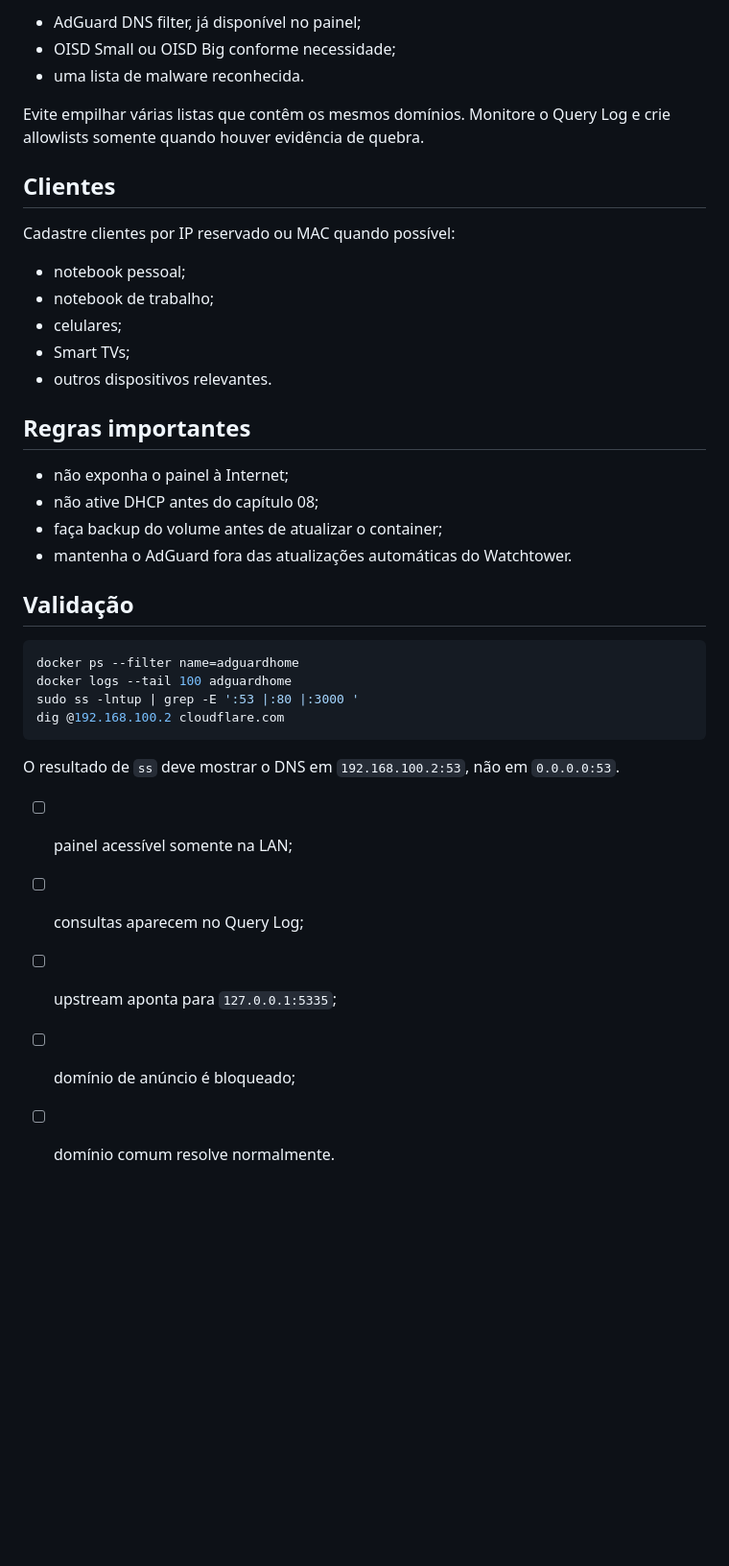
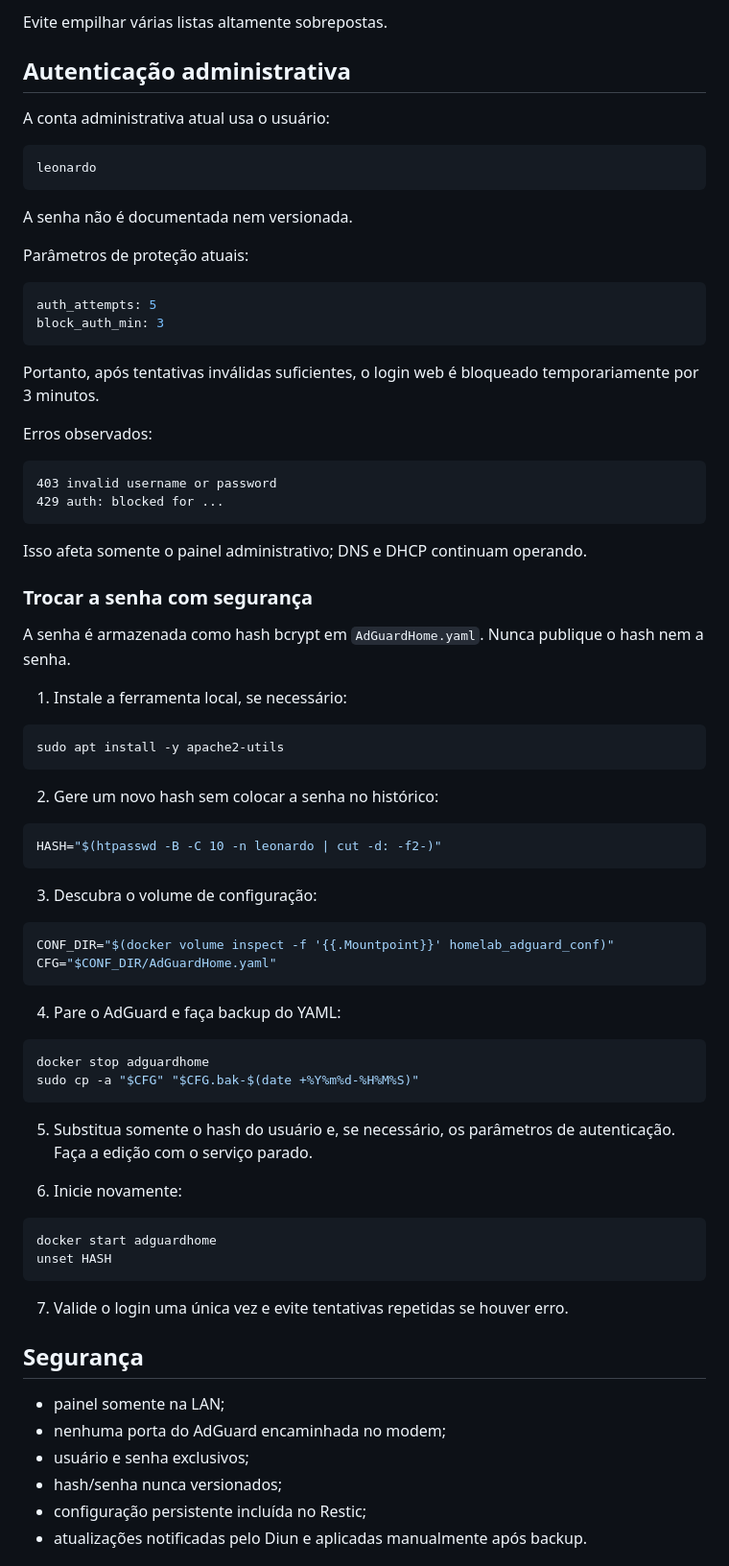
Before and after one commit to leonardodebs/homelab-infrastructure-server, a Markdown page: docs/06-AdGuardHome.md, the part around one of its changes. Shown at 96% size. Rendered like a GitHub page; blank space fills up the shorter version.

````diff
--- a/docs/06-AdGuardHome.md
+++ b/docs/06-AdGuardHome.md
@@ -83,40 +89,81 @@ Sugestão inicial:
 
-- AdGuard DNS filter, já disponível no painel;
-- OISD Small ou OISD Big conforme necessidade;
-- uma lista de malware reconhecida.
+Evite empilhar várias listas altamente sobrepostas.
 
-Evite empilhar várias listas que contêm os mesmos domínios. Monitore o Query Log e crie allowlists somente quando houver evidência de quebra.
+## Autenticação administrativa
 
-## Clientes
+A conta administrativa atual usa o usuário:
 
-Cadastre clientes por IP reservado ou MAC quando possível:
+```text
+leonardo
+```
 
-- notebook pessoal;
-- notebook de trabalho;
-- celulares;
-- Smart TVs;
-- outros dispositivos relevantes.
+A senha não é documentada nem versionada.
 
-## Regras importantes
+Parâmetros de proteção atuais:
 
-- não exponha o painel à Internet;
-- não ative DHCP antes do capítulo 08;
-- faça backup do volume antes de atualizar o container;
-- mantenha o AdGuard fora das atualizações automáticas do Watchtower.
+```yaml
+auth_attempts: 5
+block_auth_min: 3
+```
 
-## Validação
+Portanto, após tentativas inválidas suficientes, o login web é bloqueado temporariamente por 3 minutos.
+
+Erros observados:
+
+```text
+403 invalid username or password
+429 auth: blocked for ...
+```
+
+Isso afeta somente o painel administrativo; DNS e DHCP continuam operando.
+
+### Trocar a senha com segurança
+
+A senha é armazenada como hash bcrypt em `AdGuardHome.yaml`. Nunca publique o hash nem a senha.
+
+1. Instale a ferramenta local, se necessário:
 
 ```bash
-docker ps --filter name=adguardhome
-docker logs --tail 100 adguardhome
-sudo ss -lntup | grep -E ':53 |:80 |:3000 '
-dig @192.168.100.2 cloudflare.com
+sudo apt install -y apache2-utils
 ```
 
-O resultado de `ss` deve mostrar o DNS em `192.168.100.2:53`, não em `0.0.0.0:53`.
+2. Gere um novo hash sem colocar a senha no histórico:
 
-- [ ] painel acessível somente na LAN;
-- [ ] consultas aparecem no Query Log;
-- [ ] upstream aponta para `127.0.0.1:5335`;
-- [ ] domínio de anúncio é bloqueado;
-- [ ] domínio comum resolve normalmente.
+```bash
+HASH="$(htpasswd -B -C 10 -n leonardo | cut -d: -f2-)"
+```
+
+3. Descubra o volume de configuração:
+
+```bash
+CONF_DIR="$(docker volume inspect -f '{{.Mountpoint}}' homelab_adguard_conf)"
+CFG="$CONF_DIR/AdGuardHome.yaml"
+```
+
+4. Pare o AdGuard e faça backup do YAML:
+
+```bash
+docker stop adguardhome
+sudo cp -a "$CFG" "$CFG.bak-$(date +%Y%m%d-%H%M%S)"
+```
+
+5. Substitua somente o hash do usuário e, se necessário, os parâmetros de autenticação. Faça a edição com o serviço parado.
+
+6. Inicie novamente:
+
+```bash
+docker start adguardhome
+unset HASH
+```
+
+7. Valide o login uma única vez e evite tentativas repetidas se houver erro.
+
+## Segurança
+
+- painel somente na LAN;
+- nenhuma porta do AdGuard encaminhada no modem;
+- usuário e senha exclusivos;
+- hash/senha nunca versionados;
+- configuração persistente incluída no Restic;
+- atualizações notificadas pelo Diun e aplicadas manualmente após backup.
+
````
Also changed, not shown: other parts of docs/06-AdGuardHome.md (+63 -46 lines).
